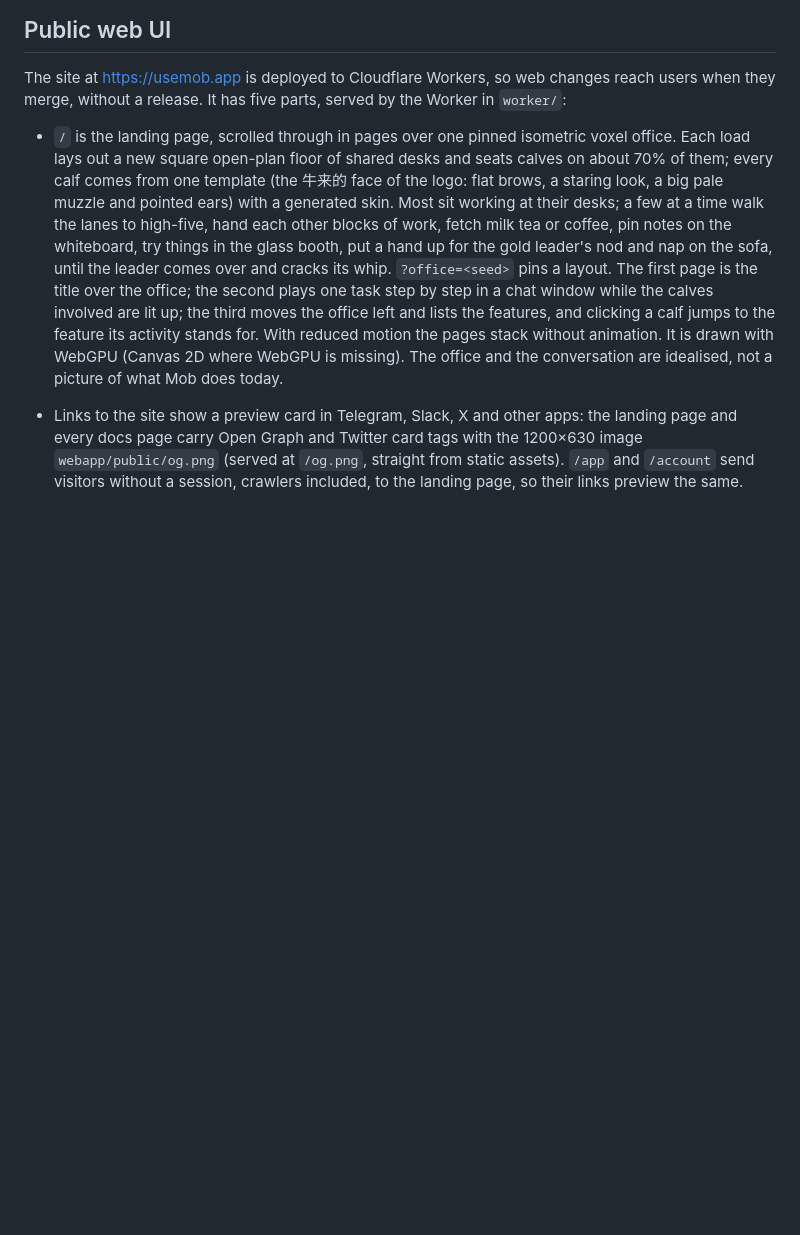
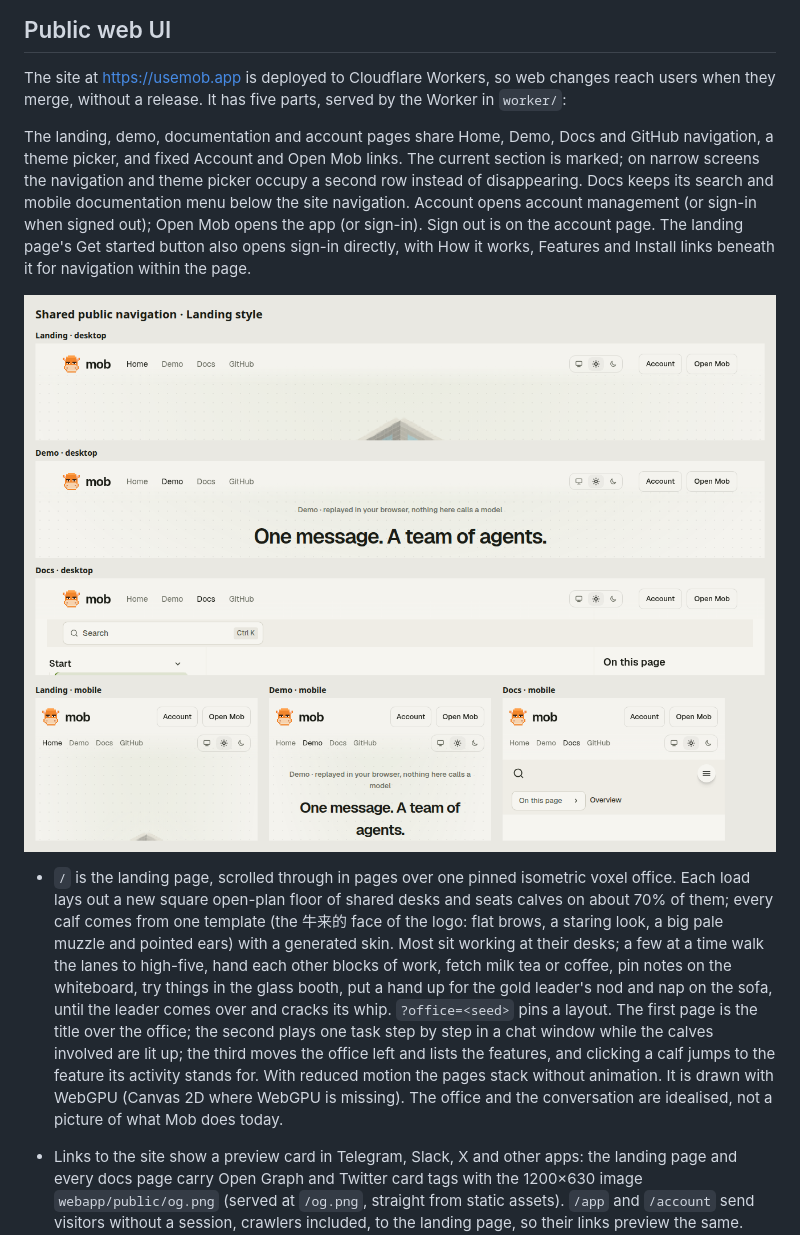
Before and after one commit to fdkevin0/mob, a Markdown page: docs/features/remote-access.md, the part around the change. Rendered like a GitHub page; pictures changed too: docs/images/public-navigation.png (added); blank space fills up the shorter version.

Commit message:
fix(web): unify public navigation in the landing page style

```diff
--- a/docs/features/remote-access.md
+++ b/docs/features/remote-access.md
@@ -7,6 +7,18 @@ Mob runs on the user's machine and serves its clients over loopback.
 The site at https://usemob.app is deployed to Cloudflare Workers, so web
 changes reach users when they merge, without a release. It has five parts,
 served by the Worker in `worker/`:
+
+The landing, demo, documentation and account pages share Home, Demo, Docs
+and GitHub navigation, a theme picker, and fixed Account and Open Mob links.
+The current section is marked; on narrow screens the navigation and theme
+picker occupy a second row instead of disappearing. Docs keeps its search
+and mobile documentation menu below the site navigation. Account opens
+account management (or sign-in when signed out); Open Mob opens the app
+(or sign-in). Sign out is on the account page. The landing page's Get started
+button also opens sign-in directly, with How it works, Features and Install
+links beneath it for navigation within the page.
+
+![Shared public navigation on desktop and mobile](../images/public-navigation.png)
 
 - `/` is the landing page, scrolled through in pages over one pinned isometric
   voxel office. Each load lays out a new square open-plan floor of shared
```
Also changed, not shown: 18 other files.
